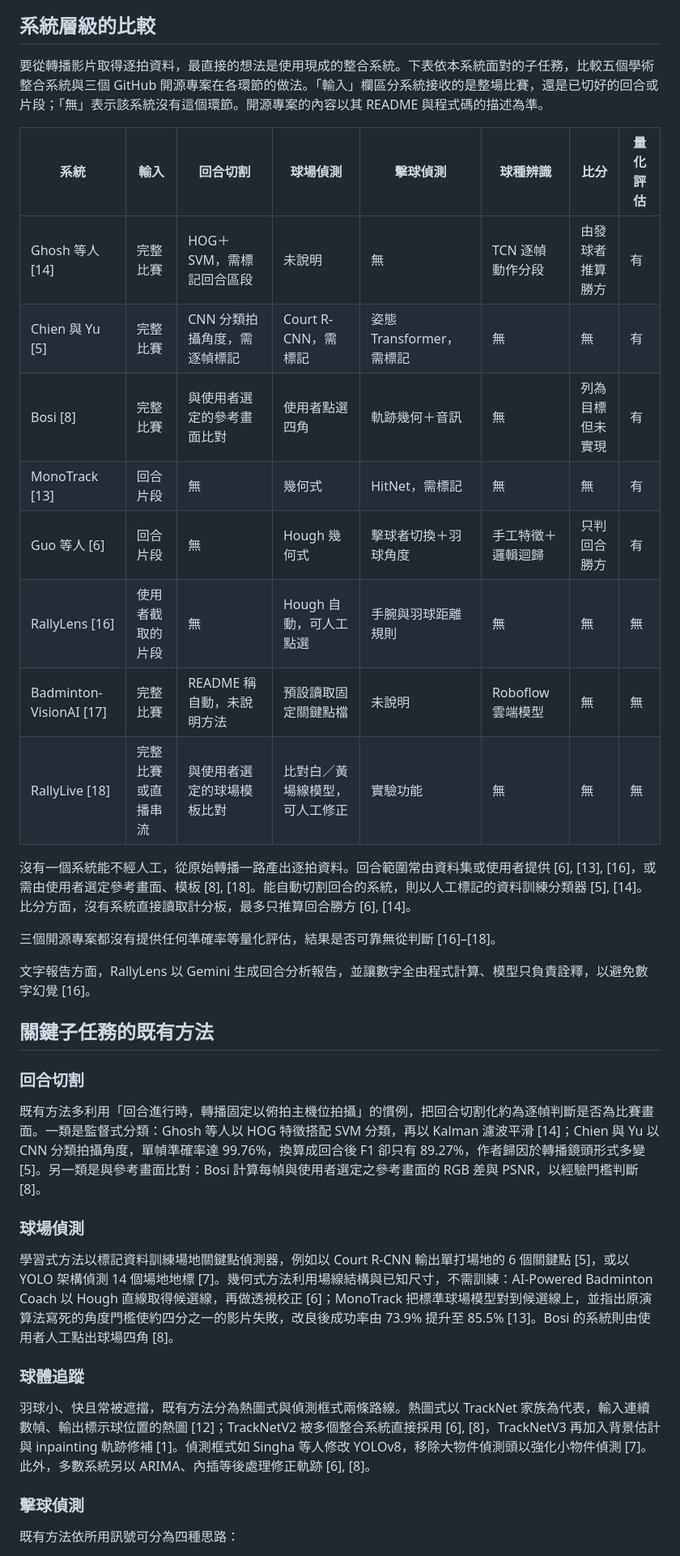
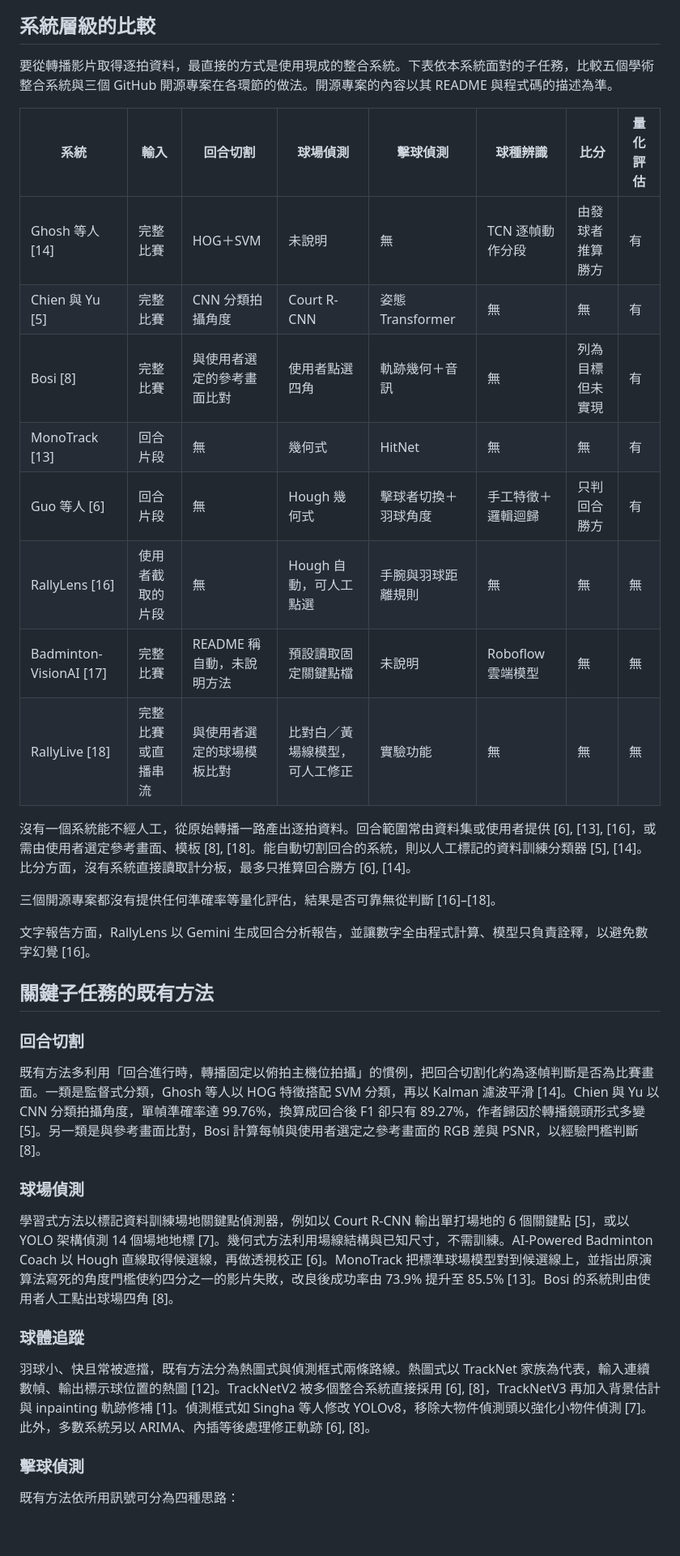
Before and after one commit to 2026bmtproject/badminton-analysis-system, a Markdown page: docs/report.md, the part around the change printed below. Shown: that part at 81% size. Drawn GitHub-style; blank space fills up the shorter version.

```diff
--- a/docs/report.md
+++ b/docs/report.md
@@ -185,18 +190,18 @@
 
 ## 系統層級的比較
 
-要從轉播影片取得逐拍資料，最直接的想法是使用現成的整合系統。下表依本系統面對的子任務，比較五個學術整合系統與三個 GitHub 開源專案在各環節的做法。「輸入」欄區分系統接收的是整場比賽，還是已切好的回合或片段；「無」表示該系統沒有這個環節。開源專案的內容以其 README 與程式碼的描述為準。
-
-| 系統                    | 輸入               | 回合切割                     | 球場偵測                       | 擊球偵測                 | 球種辨識           | 比分             | 量化評估 |
-| ----------------------- | ------------------ | ---------------------------- | ------------------------------ | ------------------------ | ------------------ | ---------------- | -------- |
-| Ghosh 等人 [14]         | 完整比賽           | HOG＋SVM，需標記回合區段     | 未說明                         | 無                       | TCN 逐幀動作分段   | 由發球者推算勝方 | 有       |
-| Chien 與 Yu [5]         | 完整比賽           | CNN 分類拍攝角度，需逐幀標記 | Court R-CNN，需標記            | 姿態 Transformer，需標記 | 無                 | 無               | 有       |
-| Bosi [8]                | 完整比賽           | 與使用者選定的參考畫面比對   | 使用者點選四角                 | 軌跡幾何＋音訊           | 無                 | 列為目標但未實現 | 有       |
-| MonoTrack [13]          | 回合片段           | 無                           | 幾何式                         | HitNet，需標記           | 無                 | 無               | 有       |
-| Guo 等人 [6]            | 回合片段           | 無                           | Hough 幾何式                   | 擊球者切換＋羽球角度     | 手工特徵＋邏輯迴歸 | 只判回合勝方     | 有       |
-| RallyLens [16]          | 使用者截取的片段   | 無                           | Hough 自動，可人工點選         | 手腕與羽球距離規則       | 無                 | 無               | 無       |
-| Badminton-VisionAI [17] | 完整比賽           | README 稱自動，未說明方法    | 預設讀取固定關鍵點檔           | 未說明                   | Roboflow 雲端模型  | 無               | 無       |
-| RallyLive [18]          | 完整比賽或直播串流 | 與使用者選定的球場模板比對   | 比對白／黃場線模型，可人工修正 | 實驗功能                 | 無                 | 無               | 無       |
+要從轉播影片取得逐拍資料，最直接的方式是使用現成的整合系統。下表依本系統面對的子任務，比較五個學術整合系統與三個 GitHub 開源專案在各環節的做法。開源專案的內容以其 README 與程式碼的描述為準。
+
+| 系統                    | 輸入               | 回合切割                   | 球場偵測                       | 擊球偵測             | 球種辨識           | 比分             | 量化評估 |
+| ----------------------- | ------------------ | -------------------------- | ------------------------------ | -------------------- | ------------------ | ---------------- | -------- |
+| Ghosh 等人 [14]         | 完整比賽           | HOG＋SVM                   | 未說明                         | 無                   | TCN 逐幀動作分段   | 由發球者推算勝方 | 有       |
+| Chien 與 Yu [5]         | 完整比賽           | CNN 分類拍攝角度           | Court R-CNN                    | 姿態 Transformer     | 無                 | 無               | 有       |
+| Bosi [8]                | 完整比賽           | 與使用者選定的參考畫面比對 | 使用者點選四角                 | 軌跡幾何＋音訊       | 無                 | 列為目標但未實現 | 有       |
+| MonoTrack [13]          | 回合片段           | 無                         | 幾何式                         | HitNet               | 無                 | 無               | 有       |
+| Guo 等人 [6]            | 回合片段           | 無                         | Hough 幾何式                   | 擊球者切換＋羽球角度 | 手工特徵＋邏輯迴歸 | 只判回合勝方     | 有       |
+| RallyLens [16]          | 使用者截取的片段   | 無                         | Hough 自動，可人工點選         | 手腕與羽球距離規則   | 無                 | 無               | 無       |
+| Badminton-VisionAI [17] | 完整比賽           | README 稱自動，未說明方法  | 預設讀取固定關鍵點檔           | 未說明               | Roboflow 雲端模型  | 無               | 無       |
+| RallyLive [18]          | 完整比賽或直播串流 | 與使用者選定的球場模板比對 | 比對白／黃場線模型，可人工修正 | 實驗功能             | 無                 | 無               | 無       |
 
 沒有一個系統能不經人工，從原始轉播一路產出逐拍資料。回合範圍常由資料集或使用者提供 [6], [13], [16]，或需由使用者選定參考畫面、模板 [8], [18]。能自動切割回合的系統，則以人工標記的資料訓練分類器 [5], [14]。比分方面，沒有系統直接讀取計分板，最多只推算回合勝方 [6], [14]。
 
@@ -208,15 +213,15 @@
 
 ### 回合切割
 
-既有方法多利用「回合進行時，轉播固定以俯拍主機位拍攝」的慣例，把回合切割化約為逐幀判斷是否為比賽畫面。一類是監督式分類：Ghosh 等人以 HOG 特徵搭配 SVM 分類，再以 Kalman 濾波平滑 [14]；Chien 與 Yu 以 CNN 分類拍攝角度，單幀準確率達 99.76%，換算成回合後 F1 卻只有 89.27%，作者歸因於轉播鏡頭形式多變 [5]。另一類是與參考畫面比對：Bosi 計算每幀與使用者選定之參考畫面的 RGB 差與 PSNR，以經驗門檻判斷 [8]。
+既有方法多利用「回合進行時，轉播固定以俯拍主機位拍攝」的慣例，把回合切割化約為逐幀判斷是否為比賽畫面。一類是監督式分類，Ghosh 等人以 HOG 特徵搭配 SVM 分類，再以 Kalman 濾波平滑 [14]。Chien 與 Yu 以 CNN 分類拍攝角度，單幀準確率達 99.76%，換算成回合後 F1 卻只有 89.27%，作者歸因於轉播鏡頭形式多變 [5]。另一類是與參考畫面比對，Bosi 計算每幀與使用者選定之參考畫面的 RGB 差與 PSNR，以經驗門檻判斷 [8]。
 
 ### 球場偵測
 
-學習式方法以標記資料訓練場地關鍵點偵測器，例如以 Court R-CNN 輸出單打場地的 6 個關鍵點 [5]，或以 YOLO 架構偵測 14 個場地地標 [7]。幾何式方法利用場線結構與已知尺寸，不需訓練：AI-Powered Badminton Coach 以 Hough 直線取得候選線，再做透視校正 [6]；MonoTrack 把標準球場模型對到候選線上，並指出原演算法寫死的角度門檻使約四分之一的影片失敗，改良後成功率由 73.9% 提升至 85.5% [13]。Bosi 的系統則由使用者人工點出球場四角 [8]。
+學習式方法以標記資料訓練場地關鍵點偵測器，例如以 Court R-CNN 輸出單打場地的 6 個關鍵點 [5]，或以 YOLO 架構偵測 14 個場地地標 [7]。幾何式方法利用場線結構與已知尺寸，不需訓練。AI-Powered Badminton Coach 以 Hough 直線取得候選線，再做透視校正 [6]。MonoTrack 把標準球場模型對到候選線上，並指出原演算法寫死的角度門檻使約四分之一的影片失敗，改良後成功率由 73.9% 提升至 85.5% [13]。Bosi 的系統則由使用者人工點出球場四角 [8]。
 
 ### 球體追蹤
 
-羽球小、快且常被遮擋，既有方法分為熱圖式與偵測框式兩條路線。熱圖式以 TrackNet 家族為代表，輸入連續數幀、輸出標示球位置的熱圖 [12]；TrackNetV2 被多個整合系統直接採用 [6], [8]，TrackNetV3 再加入背景估計與 inpainting 軌跡修補 [1]。偵測框式如 Singha 等人修改 YOLOv8，移除大物件偵測頭以強化小物件偵測 [7]。此外，多數系統另以 ARIMA、內插等後處理修正軌跡 [6], [8]。
+羽球小、快且常被遮擋，既有方法分為熱圖式與偵測框式兩條路線。熱圖式以 TrackNet 家族為代表，輸入連續數幀、輸出標示球位置的熱圖 [12]。TrackNetV2 被多個整合系統直接採用 [6], [8]，TrackNetV3 再加入背景估計與 inpainting 軌跡修補 [1]。偵測框式如 Singha 等人修改 YOLOv8，移除大物件偵測頭以強化小物件偵測 [7]。此外，多數系統另以 ARIMA、內插等後處理修正軌跡 [6], [8]。
 
 ### 擊球偵測
 
```
Also changed, not shown: other parts of docs/report.md (+35 -30 lines), docs/report_pic/ui/review_workspace_clean.jpg (added).
